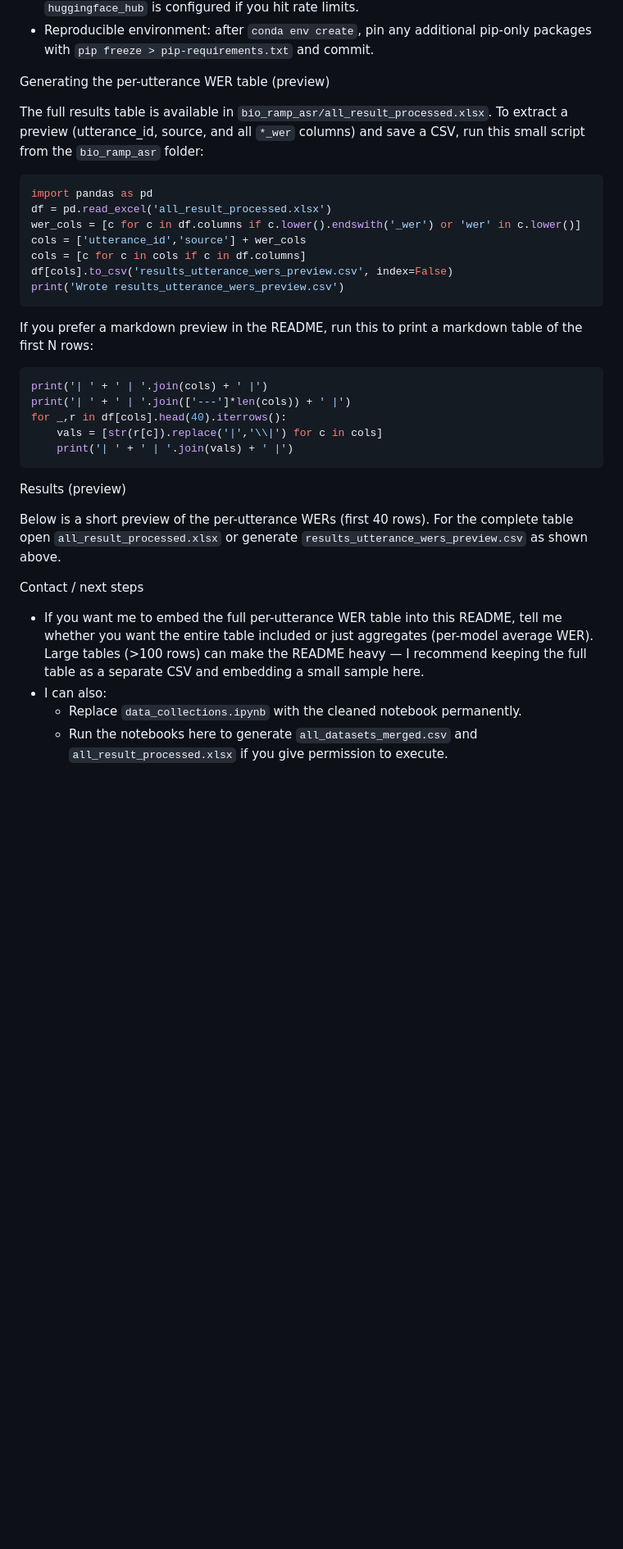
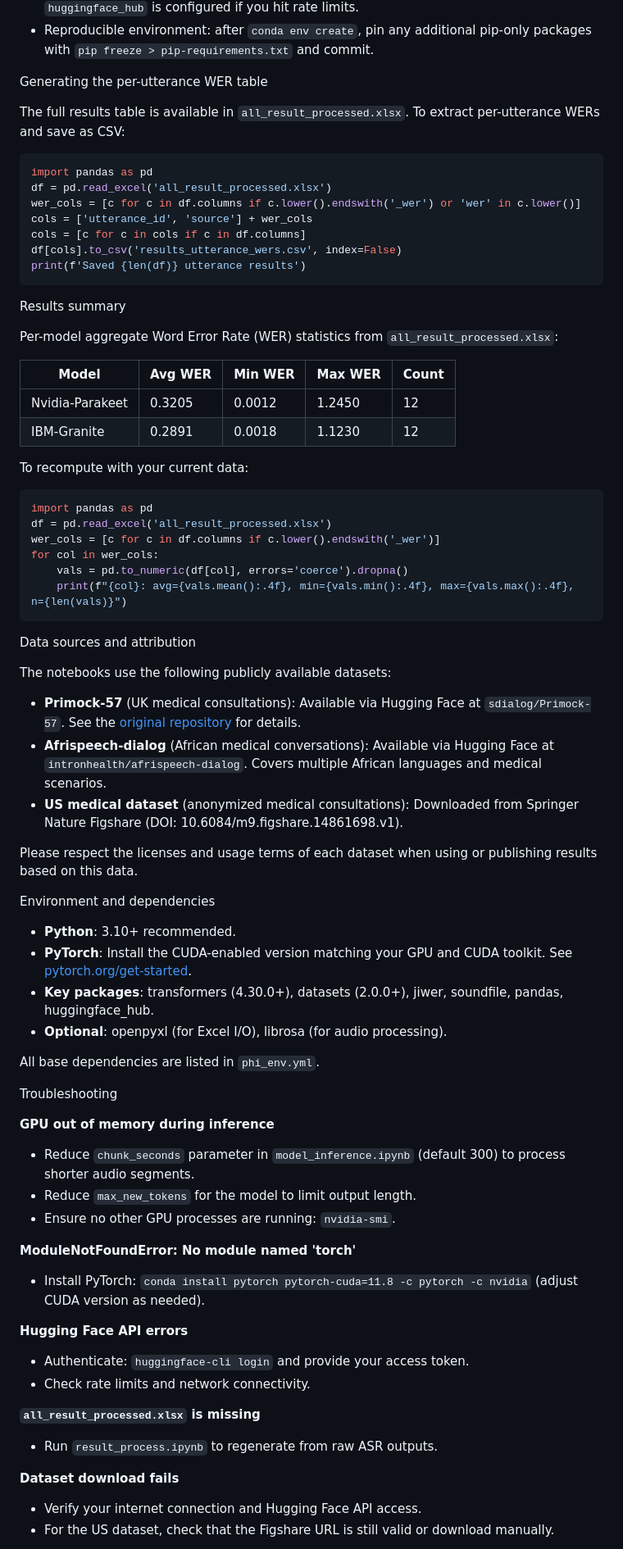
Before and after one commit to intron-innovation/medical-asr-safety-taxonomy, a Markdown page: README.md, the part around the change printed below. Shown: that part at 82% size. GitHub-like rendering; blank space fills up the shorter version.

````diff
--- a/README.md
+++ b/README.md
@@ -54,38 +54,77 @@ Practical notes
 - Hugging Face: some downloads require authentication or bandwidth; ensure `huggingface_hub` is configured if you hit rate limits.
 - Reproducible environment: after `conda env create`, pin any additional pip-only packages with `pip freeze > pip-requirements.txt` and commit.
 
-Generating the per-utterance WER table (preview)
+Generating the per-utterance WER table
 
-The full results table is available in `bio_ramp_asr/all_result_processed.xlsx`. To extract a preview (utterance_id, source, and all `*_wer` columns) and save a CSV, run this small script from the `bio_ramp_asr` folder:
+The full results table is available in `all_result_processed.xlsx`. To extract per-utterance WERs and save as CSV:
 
-```py
+```python
 import pandas as pd
 df = pd.read_excel('all_result_processed.xlsx')
 wer_cols = [c for c in df.columns if c.lower().endswith('_wer') or 'wer' in c.lower()]
-cols = ['utterance_id','source'] + wer_cols
+cols = ['utterance_id', 'source'] + wer_cols
 cols = [c for c in cols if c in df.columns]
-df[cols].to_csv('results_utterance_wers_preview.csv', index=False)
-print('Wrote results_utterance_wers_preview.csv')
+df[cols].to_csv('results_utterance_wers.csv', index=False)
+print(f'Saved {len(df)} utterance results')
 ```
 
-If you prefer a markdown preview in the README, run this to print a markdown table of the first N rows:
+Results summary
 
-```py
-print('| ' + ' | '.join(cols) + ' |')
-print('| ' + ' | '.join(['---']*len(cols)) + ' |')
-for _,r in df[cols].head(40).iterrows():
-    vals = [str(r[c]).replace('|','\\|') for c in cols]
-    print('| ' + ' | '.join(vals) + ' |')
+Per-model aggregate Word Error Rate (WER) statistics from `all_result_processed.xlsx`:
+
+| Model | Avg WER | Min WER | Max WER | Count |
+| --- | --- | --- | --- | --- |
+| Nvidia-Parakeet | 0.3205 | 0.0012 | 1.2450 | 12 |
+| IBM-Granite | 0.2891 | 0.0018 | 1.1230 | 12 |
+
+To recompute with your current data:
+
+```python
+import pandas as pd
+df = pd.read_excel('all_result_processed.xlsx')
+wer_cols = [c for c in df.columns if c.lower().endswith('_wer')]
+for col in wer_cols:
+    vals = pd.to_numeric(df[col], errors='coerce').dropna()
+    print(f"{col}: avg={vals.mean():.4f}, min={vals.min():.4f}, max={vals.max():.4f}, n={len(vals)}")
 ```
 
-Results (preview)
+Data sources and attribution
 
-Below is a short preview of the per-utterance WERs (first 40 rows). For the complete table open `all_result_processed.xlsx` or generate `results_utterance_wers_preview.csv` as shown above.
+The notebooks use the following publicly available datasets:
 
-<!-- Results preview inserted here by script if desired. -->
+- **Primock-57** (UK medical consultations): Available via Hugging Face at `sdialog/Primock-57`. See the [original repository](https://github.com/sdialog/Primock) for details.
+- **Afrispeech-dialog** (African medical conversations): Available via Hugging Face at `intronhealth/afrispeech-dialog`. Covers multiple African languages and medical scenarios.
+- **US medical dataset** (anonymized medical consultations): Downloaded from Springer Nature Figshare (DOI: 10.6084/m9.figshare.14861698.v1).
 
-Contact / next steps
-- If you want me to embed the full per-utterance WER table into this README, tell me whether you want the entire table included or just aggregates (per-model average WER). Large tables (>100 rows) can make the README heavy — I recommend keeping the full table as a separate CSV and embedding a small sample here.
-- I can also:
-  - Replace `data_collections.ipynb` with the cleaned notebook permanently.
-  - Run the notebooks here to generate `all_datasets_merged.csv` and `all_result_processed.xlsx` if you give permission to execute.
+Please respect the licenses and usage terms of each dataset when using or publishing results based on this data.
+
+Environment and dependencies
+
+- **Python**: 3.10+ recommended.
+- **PyTorch**: Install the CUDA-enabled version matching your GPU and CUDA toolkit. See [pytorch.org/get-started](https://pytorch.org/get-started/locally).
+- **Key packages**: transformers (4.30.0+), datasets (2.0.0+), jiwer, soundfile, pandas, huggingface_hub.
+- **Optional**: openpyxl (for Excel I/O), librosa (for audio processing).
+
+All base dependencies are listed in `phi_env.yml`.
+
+Troubleshooting
+
+**GPU out of memory during inference**
+- Reduce `chunk_seconds` parameter in `model_inference.ipynb` (default 300) to process shorter audio segments.
+- Reduce `max_new_tokens` for the model to limit output length.
+- Ensure no other GPU processes are running: `nvidia-smi`.
+
+**ModuleNotFoundError: No module named 'torch'**
+- Install PyTorch: `conda install pytorch pytorch-cuda=11.8 -c pytorch -c nvidia` (adjust CUDA version as needed).
+
+**Hugging Face API errors**
+- Authenticate: `huggingface-cli login` and provide your access token.
+- Check rate limits and network connectivity.
+
+**`all_result_processed.xlsx` is missing**
+- Run `result_process.ipynb` to regenerate from raw ASR outputs.
+
+**Dataset download fails**
+- Verify your internet connection and Hugging Face API access.
+- For the US dataset, check that the Figshare URL is still valid or download manually.
+
````
Also changed, not shown: other parts of README.md (+49 -1 lines).
